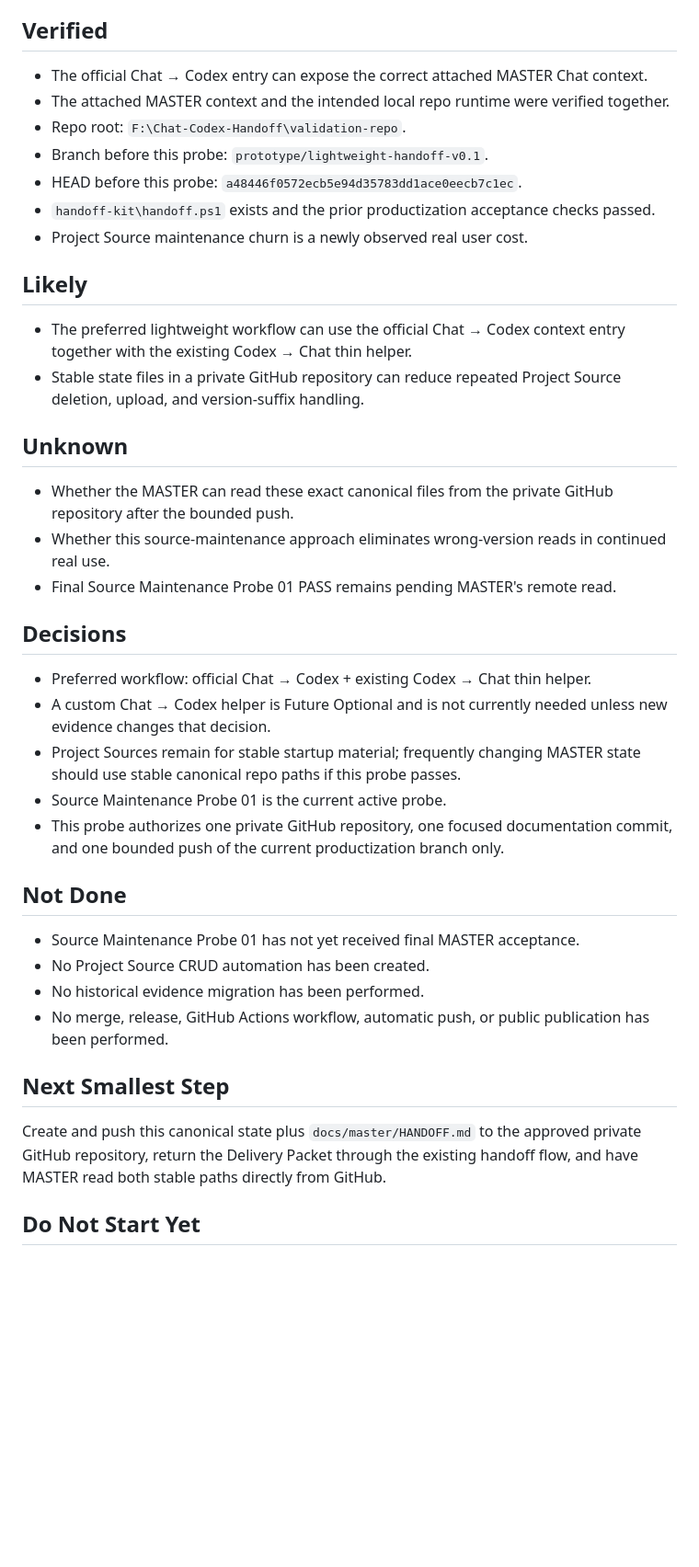
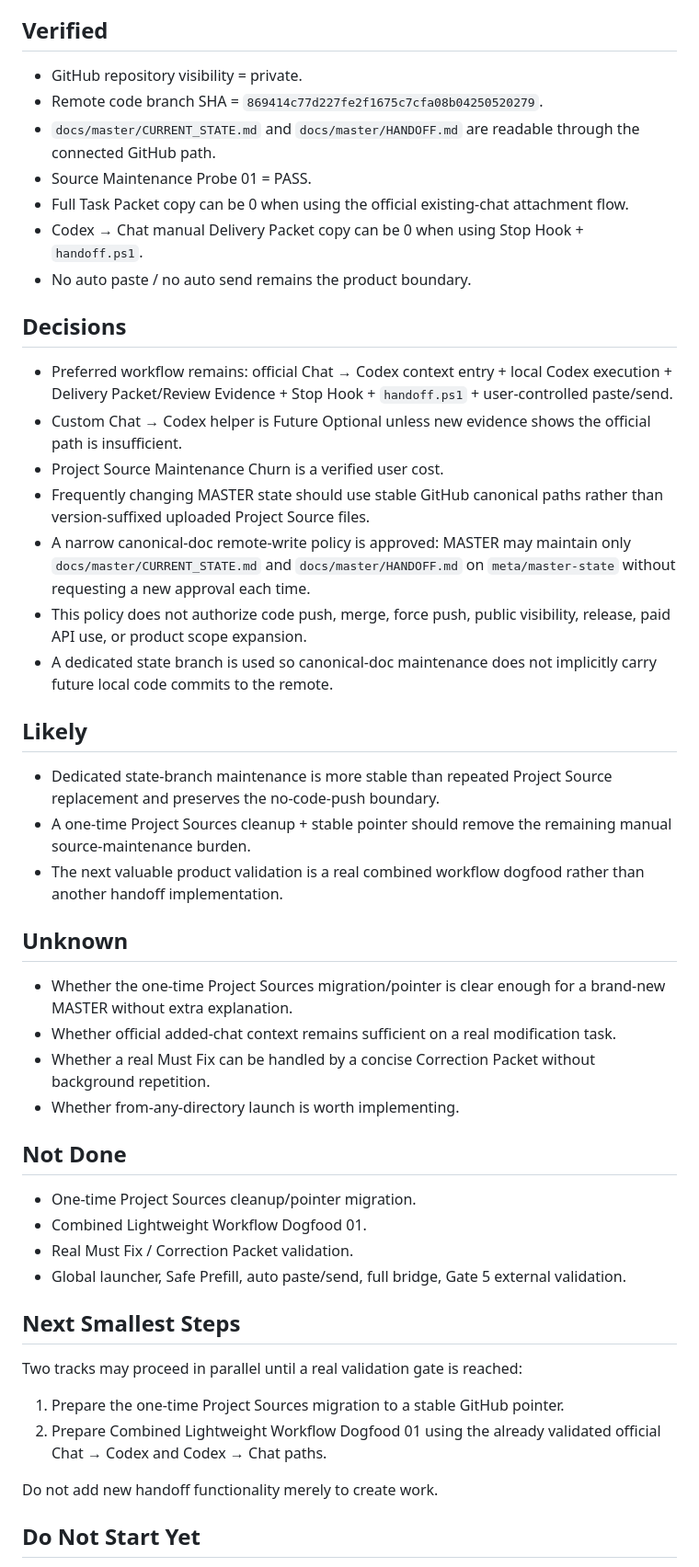
Before and after one commit to BenCCCCCCCCC/Chat-Codex-Handoff, a Markdown page: docs/master/CURRENT_STATE.md, the part around one of its changes. Shown at 92% size. GitHub-like rendering; blank space fills up the shorter version.

Commit message:
docs: record source maintenance probe pass

```diff
--- a/docs/master/CURRENT_STATE.md
+++ b/docs/master/CURRENT_STATE.md
@@ -28,43 +56,52 @@ This is a bounded source-maintenance probe following the completed Lightweight H
 
 ## Verified
 
-- The official Chat → Codex entry can expose the correct attached MASTER Chat context.
-- The attached MASTER context and the intended local repo runtime were verified together.
-- Repo root: `F:\Chat-Codex-Handoff\validation-repo`.
-- Branch before this probe: `prototype/lightweight-handoff-v0.1`.
-- HEAD before this probe: `a48446f0572ecb5e94d35783dd1ace0eecb7c1ec`.
-- `handoff-kit\handoff.ps1` exists and the prior productization acceptance checks passed.
-- Project Source maintenance churn is a newly observed real user cost.
+- GitHub repository visibility = private.
+- Remote code branch SHA = `869414c77d227fe2f1675c7cfa08b04250520279`.
+- `docs/master/CURRENT_STATE.md` and `docs/master/HANDOFF.md` are readable through the connected GitHub path.
+- Source Maintenance Probe 01 = PASS.
+- Full Task Packet copy can be 0 when using the official existing-chat attachment flow.
+- Codex → Chat manual Delivery Packet copy can be 0 when using Stop Hook + `handoff.ps1`.
+- No auto paste / no auto send remains the product boundary.
+
+## Decisions
+
+- Preferred workflow remains: official Chat → Codex context entry + local Codex execution + Delivery Packet/Review Evidence + Stop Hook + `handoff.ps1` + user-controlled paste/send.
+- Custom Chat → Codex helper is Future Optional unless new evidence shows the official path is insufficient.
+- Project Source Maintenance Churn is a verified user cost.
+- Frequently changing MASTER state should use stable GitHub canonical paths rather than version-suffixed uploaded Project Source files.
+- A narrow canonical-doc remote-write policy is approved: MASTER may maintain only `docs/master/CURRENT_STATE.md` and `docs/master/HANDOFF.md` on `meta/master-state` without requesting a new approval each time.
+- This policy does not authorize code push, merge, force push, public visibility, release, paid API use, or product scope expansion.
+- A dedicated state branch is used so canonical-doc maintenance does not implicitly carry future local code commits to the remote.
 
 ## Likely
 
-- The preferred lightweight workflow can use the official Chat → Codex context entry together with the existing Codex → Chat thin helper.
-- Stable state files in a private GitHub repository can reduce repeated Project Source deletion, upload, and version-suffix handling.
+- Dedicated state-branch maintenance is more stable than repeated Project Source replacement and preserves the no-code-push boundary.
+- A one-time Project Sources cleanup + stable pointer should remove the remaining manual source-maintenance burden.
+- The next valuable product validation is a real combined workflow dogfood rather than another handoff implementation.
 
 ## Unknown
 
-- Whether the MASTER can read these exact canonical files from the private GitHub repository after the bounded push.
-- Whether this source-maintenance approach eliminates wrong-version reads in continued real use.
-- Final Source Maintenance Probe 01 PASS remains pending MASTER's remote read.
-
-## Decisions
-
-- Preferred workflow: official Chat → Codex + existing Codex → Chat thin helper.
-- A custom Chat → Codex helper is Future Optional and is not currently needed unless new evidence changes that decision.
-- Project Sources remain for stable startup material; frequently changing MASTER state should use stable canonical repo paths if this probe passes.
-- Source Maintenance Probe 01 is the current active probe.
-- This probe authorizes one private GitHub repository, one focused documentation commit, and one bounded push of the current productization branch only.
+- Whether the one-time Project Sources migration/pointer is clear enough for a brand-new MASTER without extra explanation.
+- Whether official added-chat context remains sufficient on a real modification task.
+- Whether a real Must Fix can be handled by a concise Correction Packet without background repetition.
+- Whether from-any-directory launch is worth implementing.
 
 ## Not Done
 
-- Source Maintenance Probe 01 has not yet received final MASTER acceptance.
-- No Project Source CRUD automation has been created.
-- No historical evidence migration has been performed.
-- No merge, release, GitHub Actions workflow, automatic push, or public publication has been performed.
+- One-time Project Sources cleanup/pointer migration.
+- Combined Lightweight Workflow Dogfood 01.
+- Real Must Fix / Correction Packet validation.
+- Global launcher, Safe Prefill, auto paste/send, full bridge, Gate 5 external validation.
 
-## Next Smallest Step
+## Next Smallest Steps
 
-Create and push this canonical state plus `docs/master/HANDOFF.md` to the approved private GitHub repository, return the Delivery Packet through the existing handoff flow, and have MASTER read both stable paths directly from GitHub.
+Two tracks may proceed in parallel until a real validation gate is reached:
+
+1. Prepare the one-time Project Sources migration to a stable GitHub pointer.
+2. Prepare Combined Lightweight Workflow Dogfood 01 using the already validated official Chat → Codex and Codex → Chat paths.
+
+Do not add new handoff functionality merely to create work.
 
 ## Do Not Start Yet
 
```
Also changed, not shown: other parts of docs/master/CURRENT_STATE.md (+49 -15 lines).
